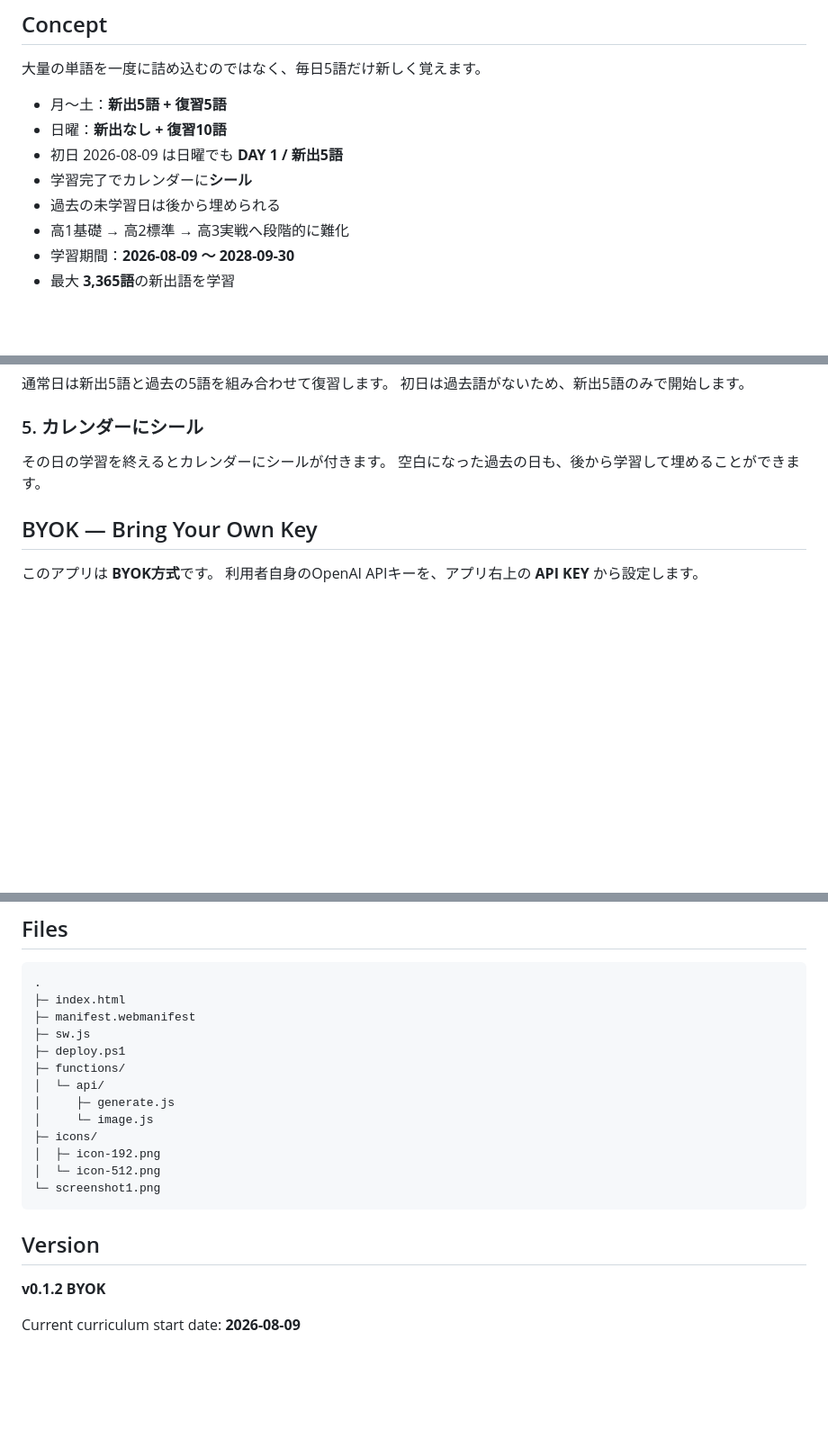
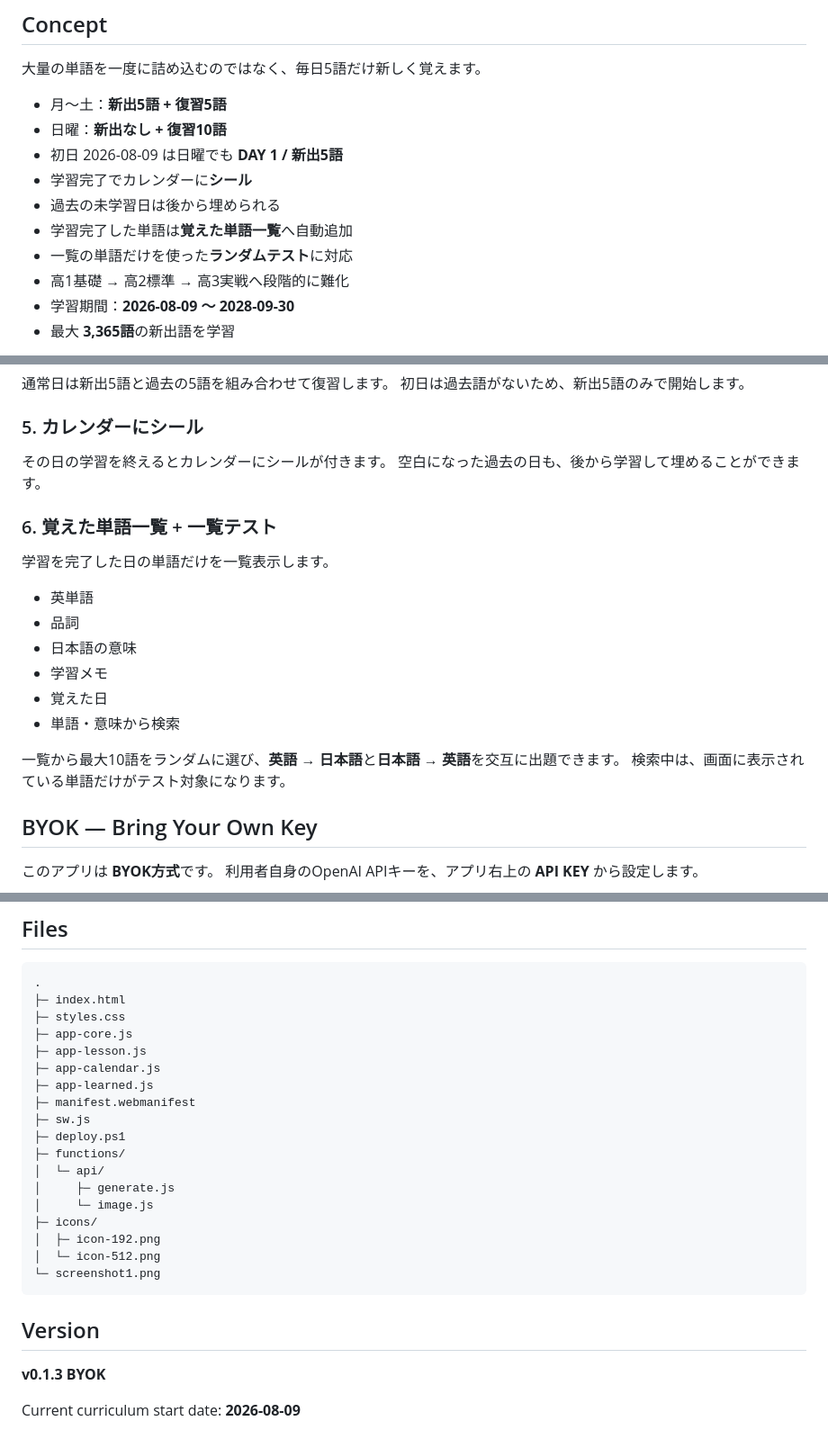
Before and after one commit to Masato-Nasu/5WORDS, a Markdown page: README.md, 3 parts joined by grey strips. Shown at 90% size. Drawn GitHub-style; blank space fills up the shorter version.

Commit message:
Document learned words list and list quiz

````diff
--- a/README.md
+++ b/README.md
@@ -16,6 +16,8 @@ AIがその日の新出5語を選び、**5語すべてを使った自然な英
 - 初日 2026-08-09 は日曜でも **DAY 1 / 新出5語**
 - 学習完了でカレンダーに**シール**
 - 過去の未学習日は後から埋められる
+- 学習完了した単語は**覚えた単語一覧**へ自動追加
+- 一覧の単語だけを使った**ランダムテスト**に対応
 - 高1基礎 → 高2標準 → 高3実戦へ段階的に難化
 - 学習期間：**2026-08-09 〜 2028-09-30**
 - 最大 **3,365語**の新出語を学習
@@ -46,6 +48,19 @@ AIがその日の新出5語を選び、**5語すべてを使った自然な英
 その日の学習を終えるとカレンダーにシールが付きます。
 空白になった過去の日も、後から学習して埋めることができます。
 
+### 6. 覚えた単語一覧 + 一覧テスト
+学習を完了した日の単語だけを一覧表示します。
+
+- 英単語
+- 品詞
+- 日本語の意味
+- 学習メモ
+- 覚えた日
+- 単語・意味から検索
+
+一覧から最大10語をランダムに選び、**英語 → 日本語**と**日本語 → 英語**を交互に出題できます。
+検索中は、画面に表示されている単語だけがテスト対象になります。
+
 ## BYOK — Bring Your Own Key
 
 このアプリは **BYOK方式**です。
@@ -105,6 +122,11 @@ npx wrangler pages deploy . --project-name five-words-test --branch main
 ```text
 .
 ├─ index.html
+├─ styles.css
+├─ app-core.js
+├─ app-lesson.js
+├─ app-calendar.js
+├─ app-learned.js
 ├─ manifest.webmanifest
 ├─ sw.js
 ├─ deploy.ps1
@@ -120,6 +142,6 @@ npx wrangler pages deploy . --project-name five-words-test --branch main
 
 ## Version
 
-**v0.1.2 BYOK**
+**v0.1.3 BYOK**
 
 Current curriculum start date: **2026-08-09**
````
Also changed, not shown: other parts of README.md (+2 -0 lines).
